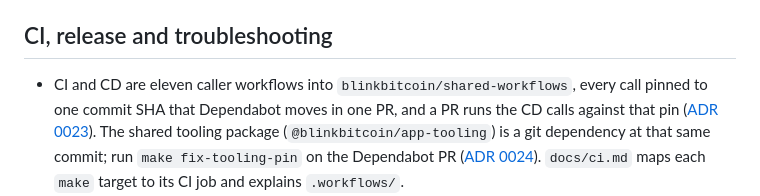
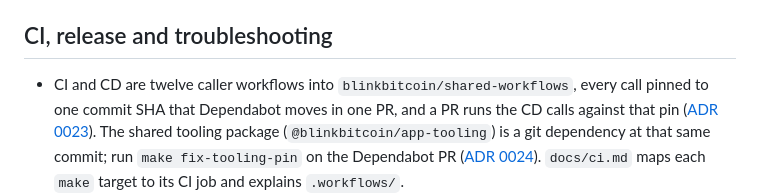
Before and after one commit to blinkbitcoin/react-native-mobile-template, a Markdown page: AGENTS.md, the part around the change. Rendered like a GitHub page.

```diff
--- a/AGENTS.md
+++ b/AGENTS.md
@@ -246,7 +246,7 @@ in-process; the entry itself is only an `import.meta.main` guard that sets
 
 ## CI, release and troubleshooting
 
-- CI and CD are eleven caller workflows into `blinkbitcoin/shared-workflows`,
+- CI and CD are twelve caller workflows into `blinkbitcoin/shared-workflows`,
   every call pinned to one commit SHA that Dependabot moves in one PR, and a PR
   runs the CD calls against that pin ([ADR 0023](https://github.com/blinkbitcoin/shared-workflows/blob/main/docs/decisions/app-0023-cd-verified-before-release.md)).
   The shared tooling package (`@blinkbitcoin/app-tooling`) is a git dependency
```
Also changed, not shown: README.md (+17 -10 lines).
